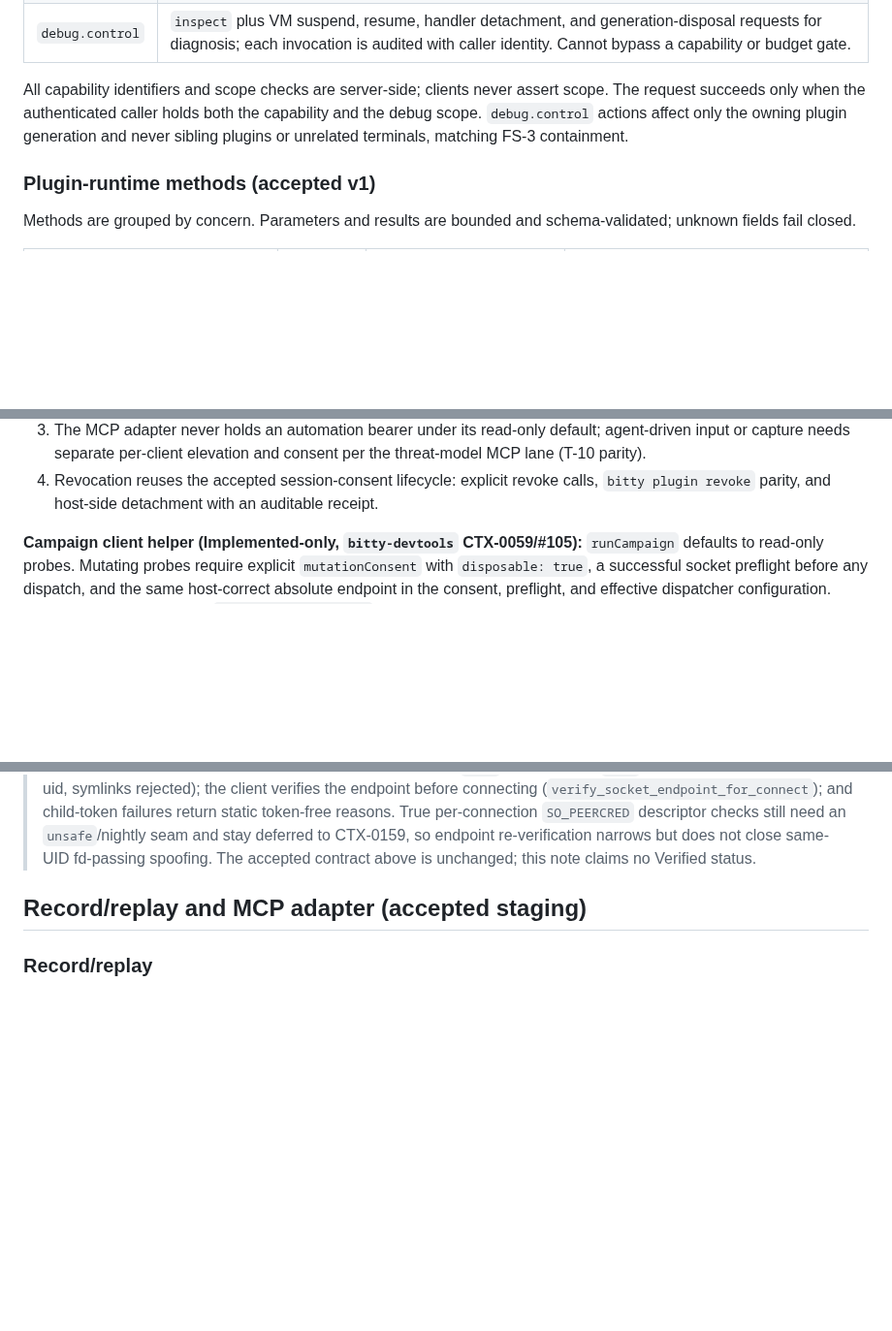
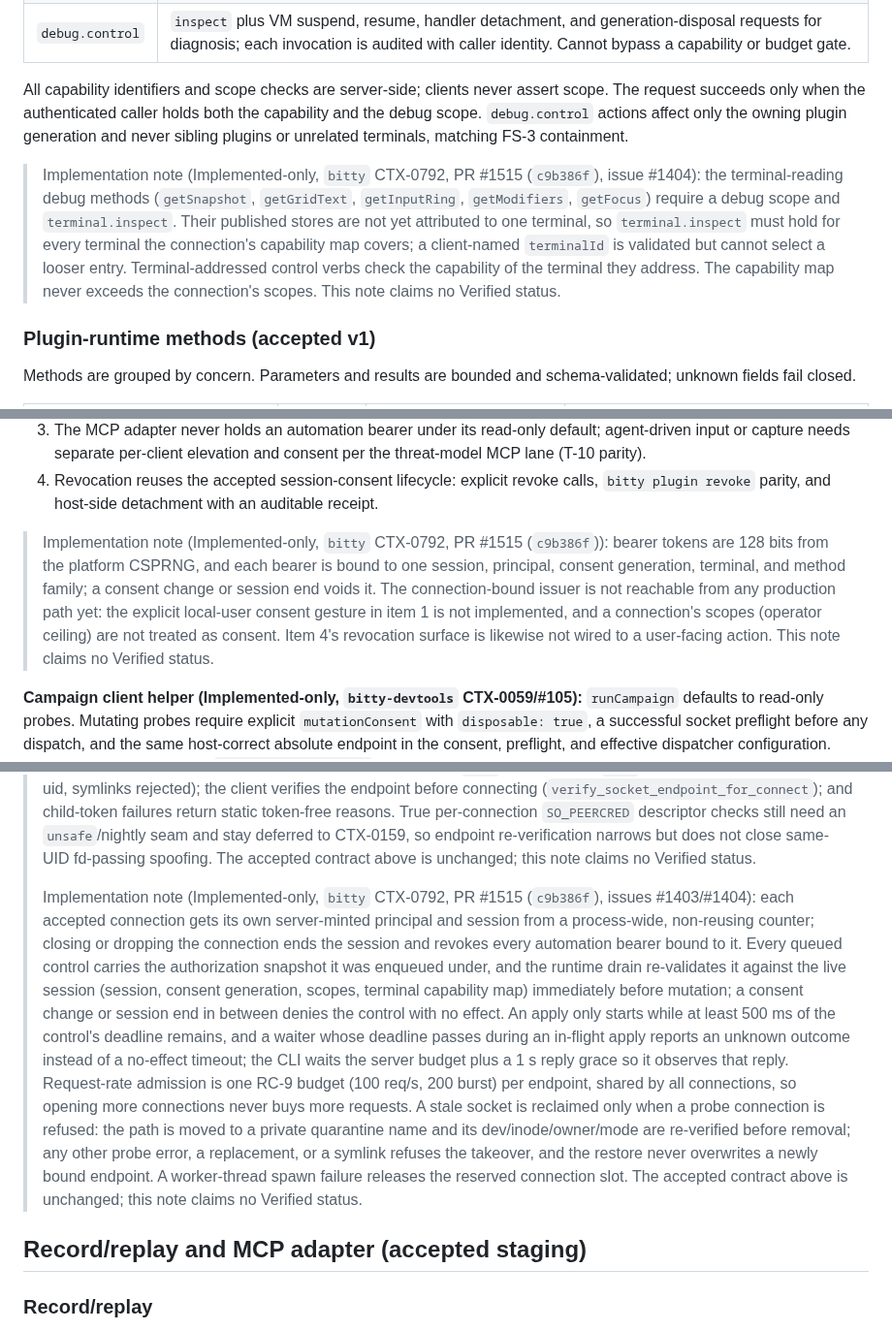
Before and after one commit to bitty-terminal/bitty-terminal-docs, a Markdown page: specifications/devtools-rfc.md, 3 parts joined by grey strips. Shown at 97% size. Rendered like a GitHub page; blank space fills up the shorter version.

Commit message:
docs(devtools): record connection authority and endpoint budgets (#138)
* docs(devtools): record connection authority, capability intersection, and endpoint budget implementation

Implemented-only notes for bitty PR #1515 (CTX-0792, bitty #1403/#1404): per-connection principal/session, drain-time recheck, apply margin and unknown outcome, CSPRNG bearers bound to session/principal/generation with issuance not yet reachable, terminal capability intersection for control verbs and unattributed debug reads, one shared RC-9 endpoint budget, fail-closed stale-socket reclaim. The accepted contract is unchanged.

* docs(devtools): cite the #1515 merge commit in the implementation notes

```diff
--- a/specifications/devtools-rfc.md
+++ b/specifications/devtools-rfc.md
@@ -378,6 +378,17 @@ holds both the capability and the debug scope. `debug.control` actions
 affect only the owning plugin generation and never sibling plugins or
 unrelated terminals, matching FS-3 containment.
 
+> Implementation note (Implemented-only, `bitty` CTX-0792, PR #1515 (`c9b386f`), issue
+> #1404): the terminal-reading debug methods (`getSnapshot`, `getGridText`,
+> `getInputRing`, `getModifiers`, `getFocus`) require a debug scope and
+> `terminal.inspect`. Their published stores are not yet attributed to one
+> terminal, so `terminal.inspect` must hold for every terminal the
+> connection's capability map covers; a client-named `terminalId` is
+> validated but cannot select a looser entry. Terminal-addressed control
+> verbs check the capability of the terminal they address. The capability
+> map never exceeds the connection's scopes. This note claims no Verified
+> status.
+
 ### Plugin-runtime methods (accepted v1)
 
 Methods are grouped by concern. Parameters and results are bounded and
@@ -526,6 +537,16 @@ owning session lifetime):
 4. Revocation reuses the accepted session-consent lifecycle: explicit revoke
    calls, `bitty plugin revoke` parity, and host-side detachment with an
    auditable receipt.
+
+> Implementation note (Implemented-only, `bitty` CTX-0792, PR #1515 (`c9b386f`)): bearer
+> tokens are 128 bits from the platform CSPRNG, and each bearer is bound to
+> one session, principal, consent generation, terminal, and method family; a
+> consent change or session end voids it. The connection-bound issuer is not
+> reachable from any production path yet: the explicit local-user consent
+> gesture in item 1 is not implemented, and a connection's scopes (operator
+> ceiling) are not treated as consent. Item 4's revocation surface is
+> likewise not wired to a user-facing action. This note claims no Verified
+> status.
 
 **Campaign client helper (Implemented-only, `bitty-devtools` CTX-0059/#105):**
 `runCampaign` defaults to read-only probes. Mutating probes require explicit
@@ -866,6 +887,29 @@ reconnect-counter issue #106, and claims no Verified status.
 > endpoint re-verification narrows but does not close same-UID fd-passing
 > spoofing. The accepted contract above is unchanged; this note claims no
 > Verified status.
+>
+> Implementation note (Implemented-only, `bitty` CTX-0792, PR #1515 (`c9b386f`), issues
+> #1403/#1404): each accepted connection gets its own server-minted principal
+> and session from a process-wide, non-reusing counter; closing or dropping
+> the connection ends the session and revokes every automation bearer bound
+> to it. Every queued control carries the authorization snapshot it was
+> enqueued under, and the runtime drain re-validates it against the live
+> session (session, consent generation, scopes, terminal capability map)
+> immediately before mutation; a consent change or session end in between
+> denies the control with no effect. An apply only starts while at least
+> 500 ms of the control's deadline remains, and a waiter whose deadline
+> passes during an in-flight apply reports an unknown outcome instead of a
+> no-effect timeout; the CLI waits the server budget plus a 1 s reply grace
+> so it observes that reply. Request-rate admission is one RC-9 budget
+> (100 req/s, 200 burst) per endpoint, shared by all connections, so opening
+> more connections never buys more requests. A stale socket is reclaimed
+> only when a probe connection is refused: the path is moved to a private
+> quarantine name and its dev/inode/owner/mode are re-verified before
+> removal; any other probe error, a replacement, or a symlink refuses the
+> takeover, and the restore never overwrites a newly bound endpoint. A
+> worker-thread spawn failure releases the reserved connection slot. The
+> accepted contract above is unchanged; this note claims no Verified
+> status.
 
 ## Record/replay and MCP adapter (accepted staging)
 
```
